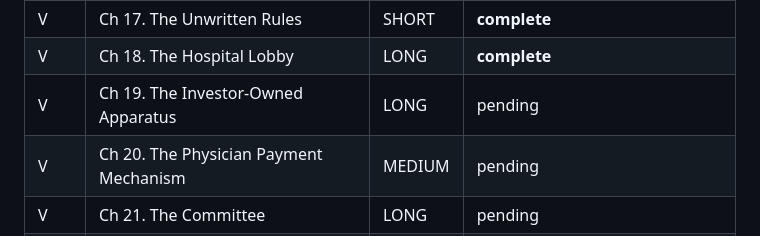
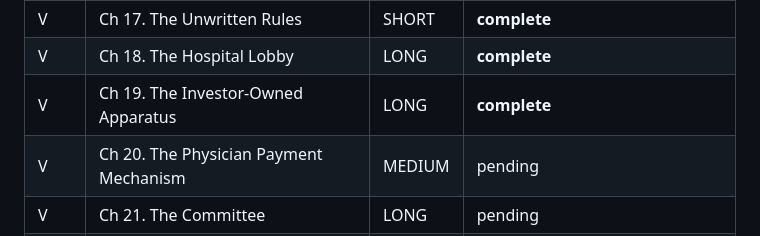
Before and after one commit to HollandHouseHellevoet/TooBigToCare, a Markdown page: facts.md, the part around one of its changes. Rendered like a GitHub page.

Commit message:
Add Ch 19 facts: FAH investor-owned apparatus with Kahn double revolving door, PAHCF 143M dark money, 4.7B fraud settlements

```diff
--- a/facts.md
+++ b/facts.md
@@ -48,7 +48,7 @@ Chapter-by-chapter factual claims required to prove each one-sentence thesis sta
 | IV | Ch 16. The Modern Reinforcement | MEDIUM | **complete** |
 | V | Ch 17. The Unwritten Rules | SHORT | **complete** |
 | V | Ch 18. The Hospital Lobby | LONG | **complete** |
-| V | Ch 19. The Investor-Owned Apparatus | LONG | pending |
+| V | Ch 19. The Investor-Owned Apparatus | LONG | **complete** |
 | V | Ch 20. The Physician Payment Mechanism | MEDIUM | pending |
 | V | Ch 21. The Committee | LONG | pending |
 | VI | Ch 22. The Flywheel | MEDIUM | pending |
```
Also changed, not shown: other parts of facts.md (+12 -1 lines).
